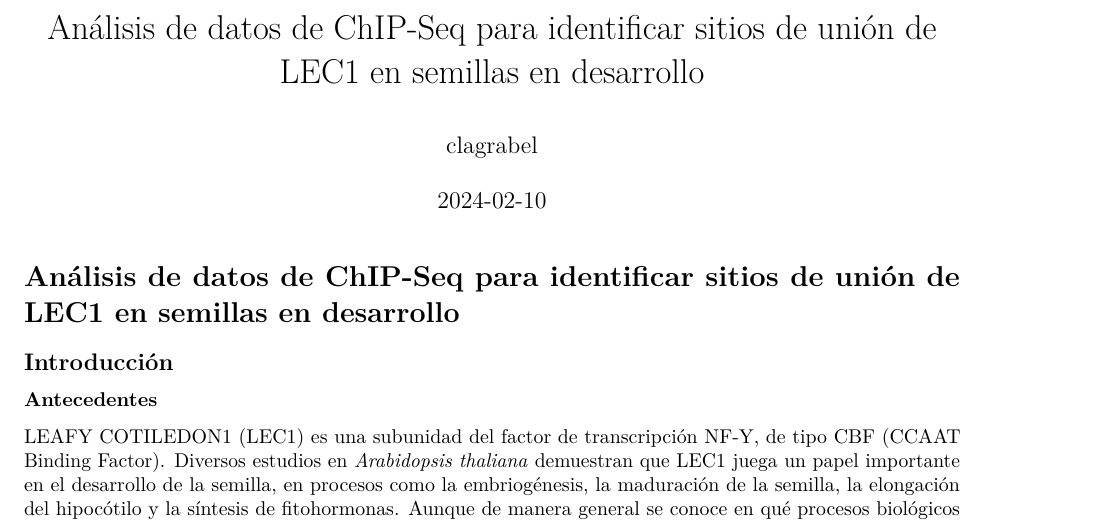
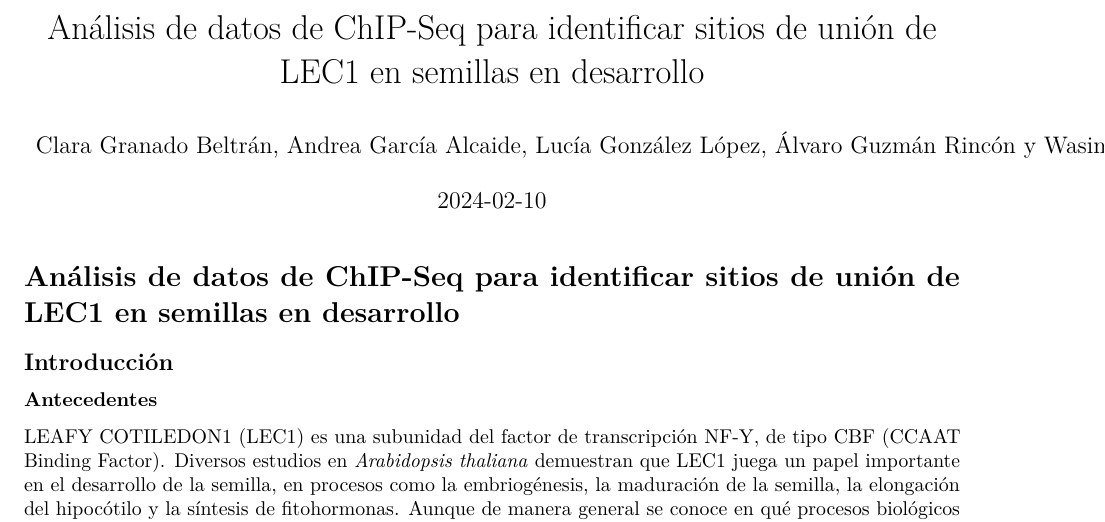
Before and after one commit to claragrabel/ChIP_replication, an R Markdown document (ChIP_seq_grupo2.Rmd): part of page 1 of 7, cut so that both start at the same text. Rendered offline with R 4.5, knitr and Pandoc, then LaTeX, with nearby package versions; some code elsewhere in the file could not run offline.

Commit message:
Update ChIP_seq_grupo2.Rmd

```diff
--- a/ChIP_seq_grupo2.Rmd
+++ b/ChIP_seq_grupo2.Rmd
@@ -1,7 +1,7 @@
 ---
 title: "Análisis de datos de ChIP-Seq para identificar sitios de unión de
 LEC1 en semillas en desarrollo"
-author: "clagrabel"
+author: "Clara Granado Beltrán, Andrea García Alcaide, Lucía González López, Álvaro Guzmán Rincón y Wasim El Arfaoui"
 date: "2024-02-10"
 output: pdf_document
 ---
```
